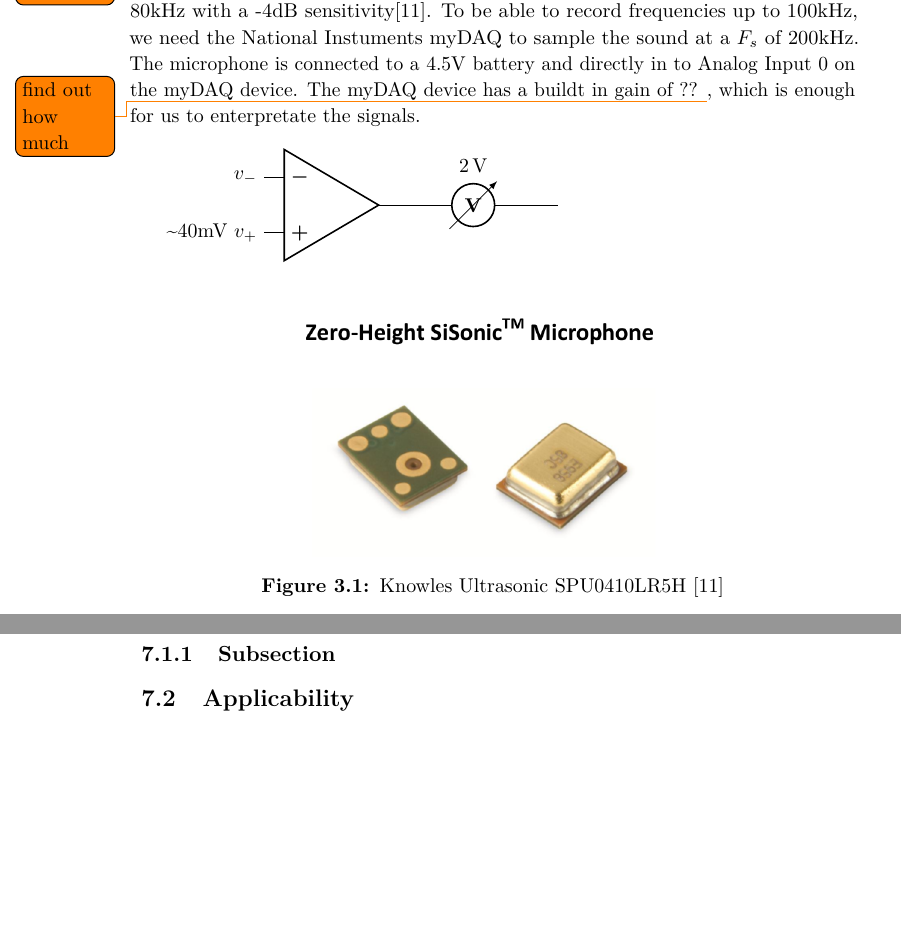
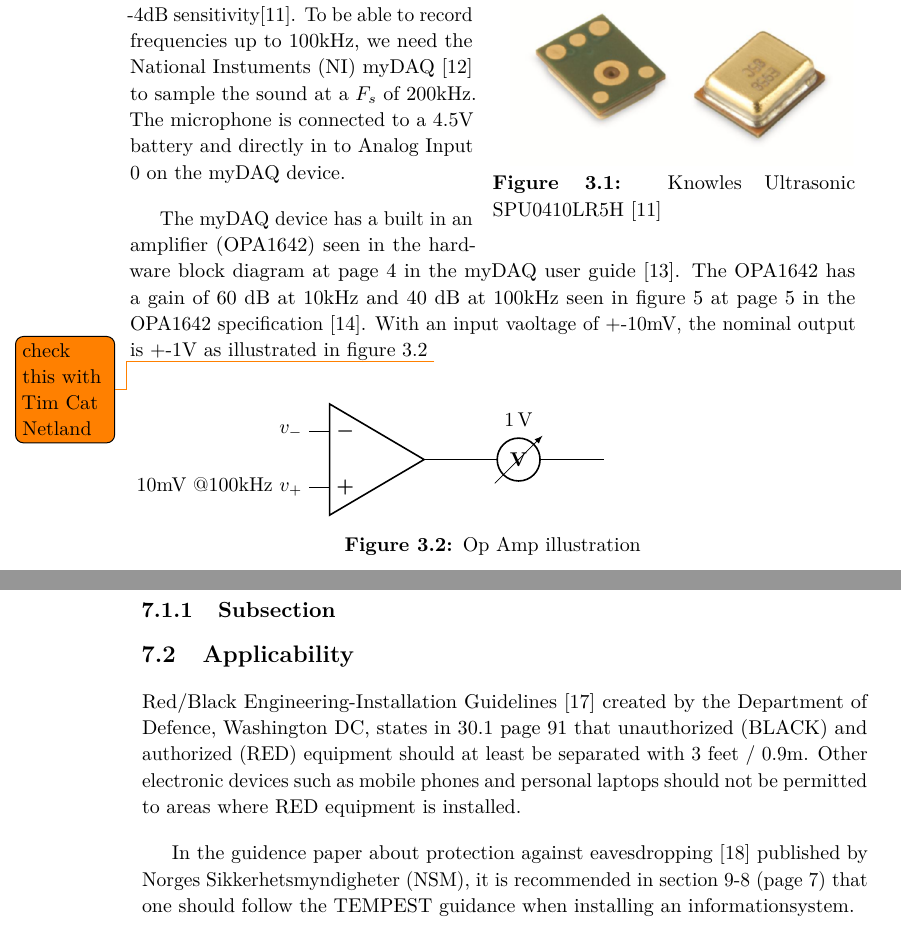
Before and after one commit to martme/semesterproject-report, a LaTeX thesis (report/main.tex, which reads report/chapter3.tex, report/chapter7.tex): two parts of pages 22 and 37 of 41 before the commit and two parts of pages 22 and 35 of 40 after it, joined at a grey line, cut so that both start at the same text, the shorter picture padded with empty space. Compiled offline with pdfLaTeX.

Commit message:
ch3 added configuration for knowles

```diff
--- a/report/chapter3.tex
+++ b/report/chapter3.tex
@@ -34,25 +34,37 @@ This is not critical for our setup, as we are recording a time interval of sever
 However this makes it harder for us to do multiple recordings with the recorder in the exact same place, as touching the device will inevitably cause some slight displacement.
 \subsection{Knowles Ultrasonic SPU0410LR5H Configuration}\label{sec:ch3_knowles_configuration}
 
-The Knowles Ultrasonic SPU0410LR5H microphone is able to detect sound up to 80kHz with a -4dB sensitivity\cite{knowles_spec}.
-To be able to record frequencies up to 100kHz, we need the National Instuments myDAQ to sample the sound at a \( {F_{s}} \) of 200kHz.
+\begin{wrapfigure}{r}{0.5\textwidth}
+    \vspace{-20pt}
+    \centering
+    \includegraphics[scale=0.3]{knowles_microphone.png}
+    \vspace{-20pt}
+    \caption{Knowles Ultrasonic SPU0410LR5H~\cite{knowles_spec}}
+    \vspace{-20pt}
+    \label{fig:knowles_microphone}
+\end{wrapfigure}
+
+The Knowles Ultrasonic SPU0410LR5H microphone in figure~\ref{fig:knowles_microphone} is able to detect sound at least up to 80kHz with a -4dB sensitivity\cite{knowles_spec}.
+To be able to record frequencies up to 100kHz, we need the National Instuments (NI) myDAQ~\cite{NI_myDAQ} to sample the sound at a \( {F_{s}} \) of 200kHz.
 The microphone is connected to a 4.5V battery and directly in to Analog Input 0 on the myDAQ device.
-The myDAQ device has a buildt in gain of ?? \todo{find out how much}, which is enough for us to enterpretate the signals.
 
-\begin{circuitikz}
-  \draw
-  (0,0) node[op amp] (opamp1) {}
-  (opamp1.+) node[left ] {\textasciitilde40mV $v_+$}
-  (opamp1.-) node[left ] {$v_-$}(1,0)
-  (1,0) to[voltmeter, l=2<\volt>] (4,0);
-\end{circuitikz}
+The myDAQ device has a built in an amplifier (OPA1642) seen in the hardware block diagram at page 4 in the myDAQ user guide~\cite{NI_myDAQ_userguide}.
+The OPA1642 has a gain of 60 dB at 10kHz and 40 dB at 100kHz seen in figure 5 at page 5 in the OPA1642 specification~\cite{TI_opa1642}.
+With an input vaoltage of +-10mV, the nominal output is +-1V as illustrated in figure~\ref{fig:op_amp_illustration}
+\todo{check this with Tim Cat Netland}
 
 \begin{figure}[h]
-    \centering
-    \includegraphics[scale=0.3]{knowles_microphone.png}
-    \caption{Knowles Ultrasonic SPU0410LR5H~\cite{knowles_spec}}
-    \label{fig:knowles_microphone}
+  \begin{circuitikz}
+    \draw
+    (0,0) node[op amp] (opamp1) {}
+    (opamp1.+) node[left ] {10mV @100kHz $v_+$}
+    (opamp1.-) node[left ] {$v_-$}(1,0)
+    (1,0) to[voltmeter, l=1<\volt>] (4,0);
+  \end{circuitikz}
+  \caption{Op Amp illustration}
+  \label{fig:op_amp_illustration}
 \end{figure}
+
 
 \subsection{Brüel\&Kjær 4191 Configuration}\label{sec:ch3_bruel_kjaer_configuration}
 
--- a/report/chapter7.tex
+++ b/report/chapter7.tex
@@ -7,3 +7,9 @@
 
 
 \section{Applicability}\label{sec:applicability}
+
+Red/Black Engineering-Installation Guidelines~\cite{MIL_HDBK_232} created by the Department of Defence, Washington DC, states in 30.1 page 91 that unauthorized (BLACK) and authorized (RED) equipment should at least be separated with 3 feet / 0.9m.
+Other electronic devices such as mobile phones and personal laptops should not be permitted to areas where RED equipment is installed.
+
+
+In the guidence paper about protection against eavesdropping~\cite{NSM_avlytting} published by Norges Sikkerhetsmyndigheter (NSM), it is recommended in section 9-8 (page 7) that one should follow the TEMPEST guidance when installing an informationsystem.
```
Also changed, not shown: report/chapter2.tex (+1 -0 lines), report/references.tex (+22 -1 lines), report/chapter3.tex (36 more changed lines).
